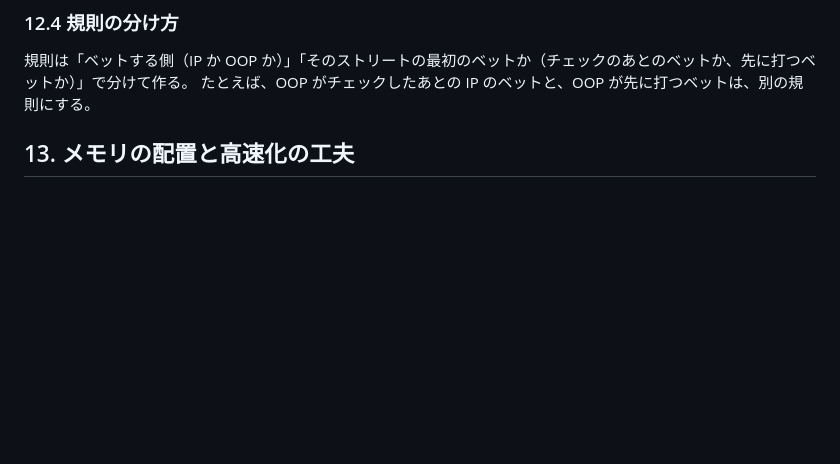
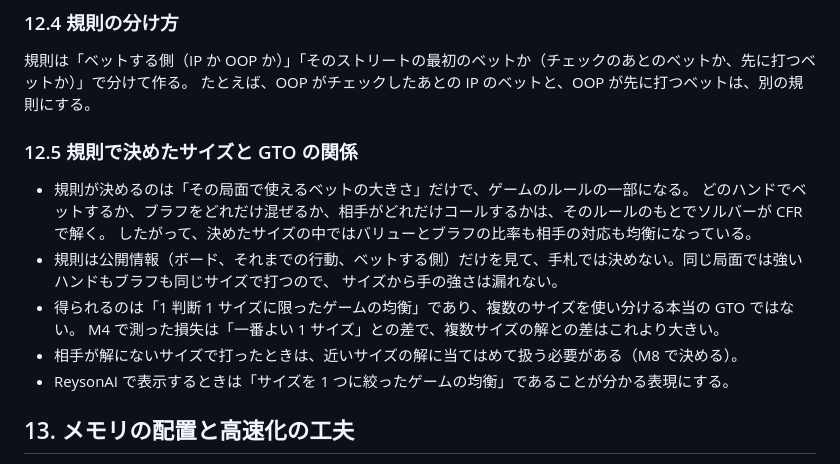
Before and after one commit to Suuu-sh/ReysonGTO, a Markdown page: docs/design.md, the part around the change. Drawn GitHub-style; blank space fills up the shorter version.

Commit message:
Document what the sizing rules mean for GTO (12.5)
Co-Authored-By: Claude Opus 5.5 <noreply@anthropic.com>

```diff
--- a/docs/design.md
+++ b/docs/design.md
@@ -205,6 +205,19 @@ TreeConfig {
 規則は「ベットする側（IP か OOP か）」「そのストリートの最初のベットか（チェックのあとのベットか、先に打つベットか）」で分けて作る。
 たとえば、OOP がチェックしたあとの IP のベットと、OOP が先に打つベットは、別の規則にする。
 
+
+### 12.5 規則で決めたサイズと GTO の関係
+
+- 規則が決めるのは「その局面で使えるベットの大きさ」だけで、ゲームのルールの一部になる。
+  どのハンドでベットするか、ブラフをどれだけ混ぜるか、相手がどれだけコールするかは、そのルールのもとでソルバーが CFR で解く。
+  したがって、決めたサイズの中ではバリューとブラフの比率も相手の対応も均衡になっている。
+- 規則は公開情報（ボード、それまでの行動、ベットする側）だけを見て、手札では決めない。同じ局面では強いハンドもブラフも同じサイズで打つので、
+  サイズから手の強さは漏れない。
+- 得られるのは「1 判断 1 サイズに限ったゲームの均衡」であり、複数のサイズを使い分ける本当の GTO ではない。
+  M4 で測った損失は「一番よい 1 サイズ」との差で、複数サイズの解との差はこれより大きい。
+- 相手が解にないサイズで打ったときは、近いサイズの解に当てはめて扱う必要がある（M8 で決める）。
+- ReysonAI で表示するときは「サイズを 1 つに絞ったゲームの均衡」であることが分かる表現にする。
+
 ## 13. メモリの配置と高速化の工夫
 
 - 後悔値と戦略は「ノード × 選択肢 × コンボ」の順に連続した配列に置き、内側のループがコンボの方向に連続して読むようにする（自動ベクトル化が効く形）。
```
